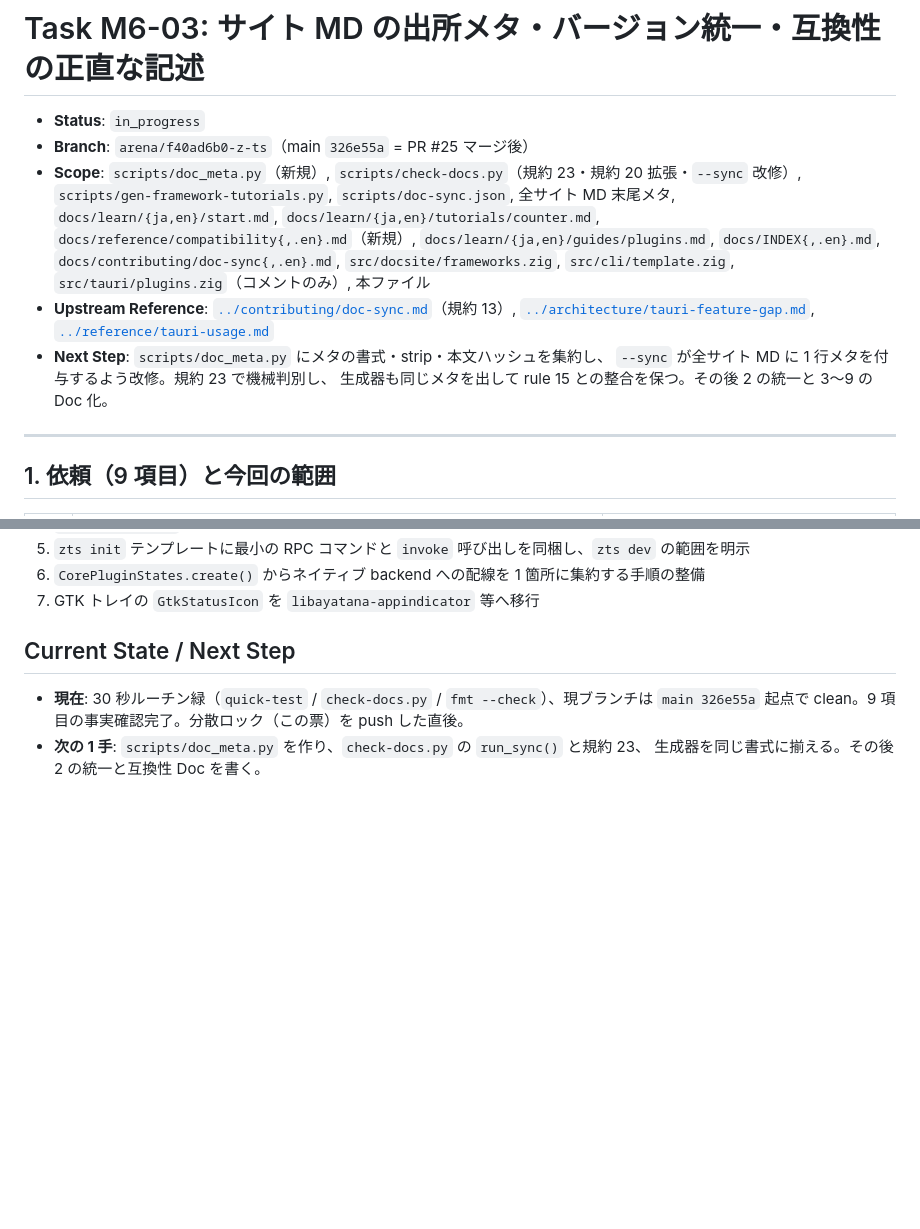
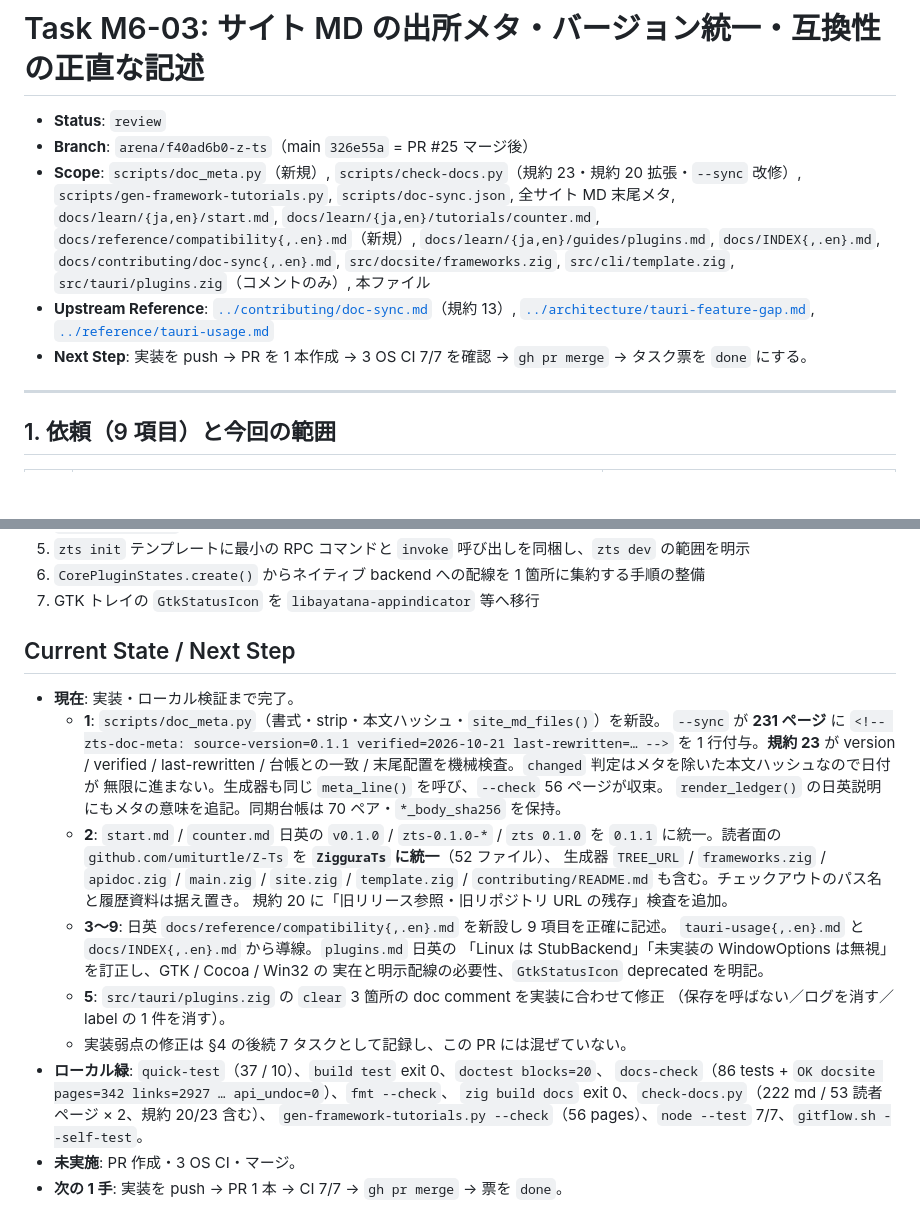
Before and after one commit to umiturtle/Z-Ts, a Markdown page: docs/tasks/M6-03-doc-meta-and-compatibility.md, 2 parts joined by grey strips. Drawn GitHub-style; blank space fills up the shorter version.

Commit message:
docs: M6-03 checkpoint (implementation complete, CI pending)
Co-authored-by: arena-agent <297053741+arena-agent@users.noreply.github.com>

```diff
--- a/docs/tasks/M6-03-doc-meta-and-compatibility.md
+++ b/docs/tasks/M6-03-doc-meta-and-compatibility.md
@@ -1,6 +1,6 @@
 # Task M6-03: サイト MD の出所メタ・バージョン統一・互換性の正直な記述
 
-- **Status**: `in_progress` <!-- todo | in_progress | review | done | blocked -->
+- **Status**: `review` <!-- todo | in_progress | review | done | blocked -->
 - **Branch**: `arena/f40ad6b0-z-ts`（main `326e55a` = PR #25 マージ後）
 - **Scope**: `scripts/doc_meta.py`（新規）, `scripts/check-docs.py`（規約 23・規約 20 拡張・`--sync` 改修）,
   `scripts/gen-framework-tutorials.py`, `scripts/doc-sync.json`, 全サイト MD 末尾メタ,
@@ -11,9 +11,8 @@
 - **Upstream Reference**: [`../contributing/doc-sync.md`](../contributing/doc-sync.md)（規約 13）,
   [`../architecture/tauri-feature-gap.md`](../architecture/tauri-feature-gap.md),
   [`../reference/tauri-usage.md`](../reference/tauri-usage.md)
-- **Next Step**: `scripts/doc_meta.py` にメタの書式・strip・本文ハッシュを集約し、
-  `--sync` が全サイト MD に 1 行メタを付与するよう改修。規約 23 で機械判別し、
-  生成器も同じメタを出して rule 15 との整合を保つ。その後 2 の統一と 3〜9 の Doc 化。
+- **Next Step**: 実装を push → PR を 1 本作成 → 3 OS CI 7/7 を確認 → `gh pr merge` →
+  タスク票を `done` にする。
 
 ---
 
@@ -89,7 +88,29 @@
 
 ## Current State / Next Step
 
-- **現在**: 30 秒ルーチン緑（`quick-test` / `check-docs.py` / `fmt --check`）、現ブランチは
-  `main 326e55a` 起点で clean。9 項目の事実確認完了。分散ロック（この票）を push した直後。
-- **次の 1 手**: `scripts/doc_meta.py` を作り、`check-docs.py` の `run_sync()` と規約 23、
-  生成器を同じ書式に揃える。その後 2 の統一と互換性 Doc を書く。
+- **現在**: 実装・ローカル検証まで完了。
+  - **1**: `scripts/doc_meta.py`（書式・strip・本文ハッシュ・`site_md_files()`）を新設。
+    `--sync` が **231 ページ** に `<!-- zts-doc-meta: source-version=0.1.1 verified=2026-10-21
+    last-rewritten=… -->` を 1 行付与。**規約 23** が version / verified / last-rewritten /
+    台帳との一致 / 末尾配置を機械検査。`changed` 判定はメタを除いた本文ハッシュなので日付が
+    無限に進まない。生成器も同じ `meta_line()` を呼び、`--check` 56 ページが収束。
+    `render_ledger()` の日英説明にもメタの意味を追記。同期台帳は 70 ペア・`*_body_sha256` を保持。
+  - **2**: `start.md` / `counter.md` 日英の `v0.1.0` / `zts-0.1.0-*` / `zts 0.1.0` を
+    `0.1.1` に統一。読者面の `github.com/umiturtle/Z-Ts` を **`ZigguraTs` に統一**（52 ファイル）、
+    生成器 `TREE_URL` / `frameworks.zig` / `apidoc.zig` / `main.zig` / `site.zig` /
+    `template.zig` / `contributing/README.md` も含む。チェックアウトのパス名と履歴資料は据え置き。
+    規約 20 に「旧リリース参照・旧リポジトリ URL の残存」検査を追加。
+  - **3〜9**: 日英 `docs/reference/compatibility{,.en}.md` を新設し 9 項目を正確に記述。
+    `tauri-usage{,.en}.md` と `docs/INDEX{,.en}.md` から導線。`plugins.md` 日英の
+    「Linux は StubBackend」「未実装の WindowOptions は無視」を訂正し、GTK / Cocoa / Win32 の
+    実在と明示配線の必要性、`GtkStatusIcon` deprecated を明記。
+  - **5**: `src/tauri/plugins.zig` の `clear` 3 箇所の doc comment を実装に合わせて修正
+    （保存を呼ばない／ログを消す／label の 1 件を消す）。
+  - 実装弱点の修正は §4 の後続 7 タスクとして記録し、この PR には混ぜていない。
+- **ローカル緑**: `quick-test`（37 / 10）、`build test` exit 0、`doctest blocks=20`、
+  `docs-check`（86 tests + `OK docsite pages=342 links=2927 … api_undoc=0`）、`fmt --check`、
+  `zig build docs` exit 0、`check-docs.py`（222 md / 53 読者ページ × 2、規約 20/23 含む）、
+  `gen-framework-tutorials.py --check`（56 pages）、`node --test` 7/7、`gitflow.sh --self-test`。
+- **未実施**: PR 作成・3 OS CI・マージ。
+- **次の 1 手**: 実装を push → PR 1 本 → CI 7/7 → `gh pr merge` → 票を `done`。
+
```
Also changed, not shown: other parts of docs/tasks/M6-03-doc-meta-and-compatibility.md (+10 -9 lines).
